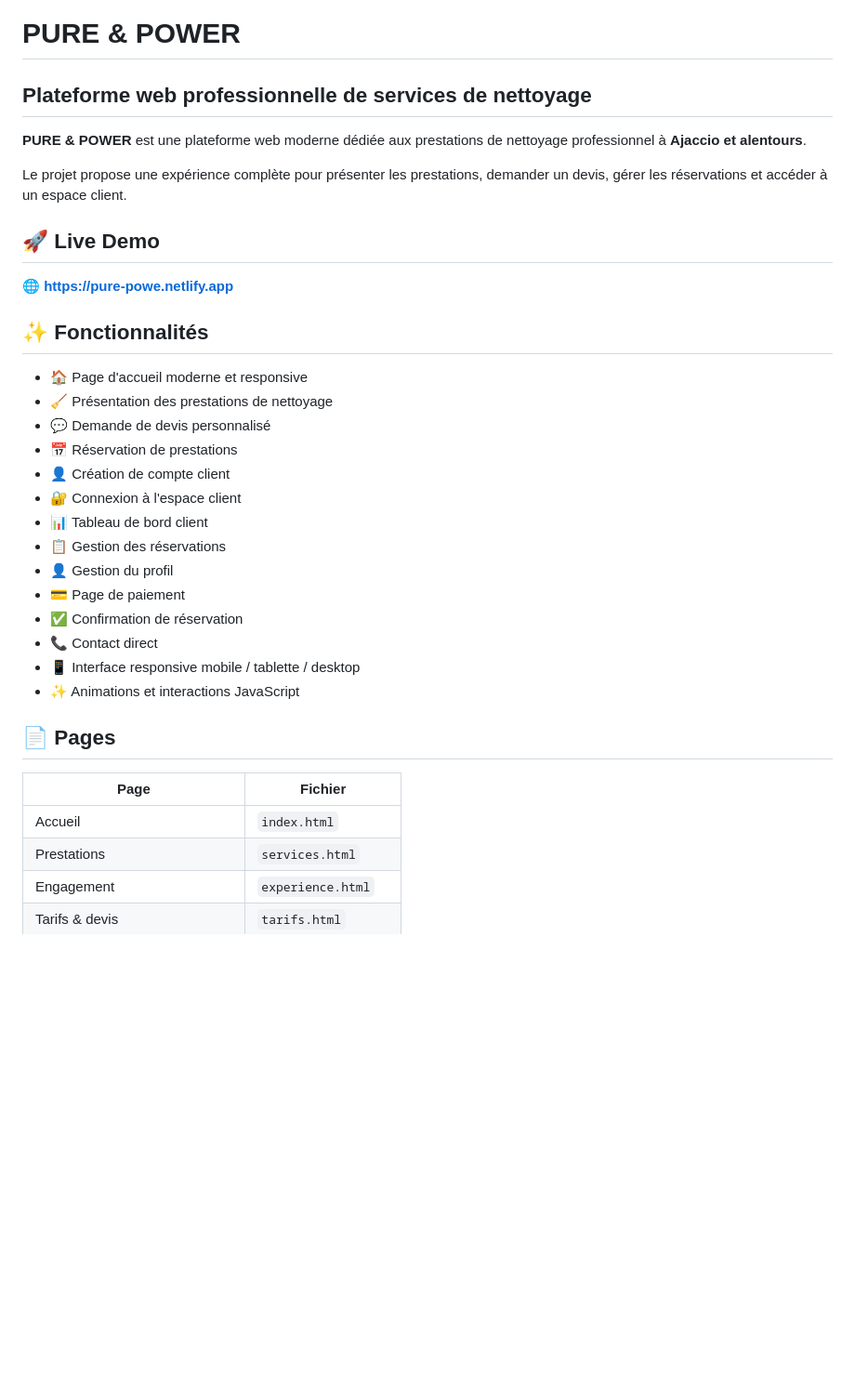
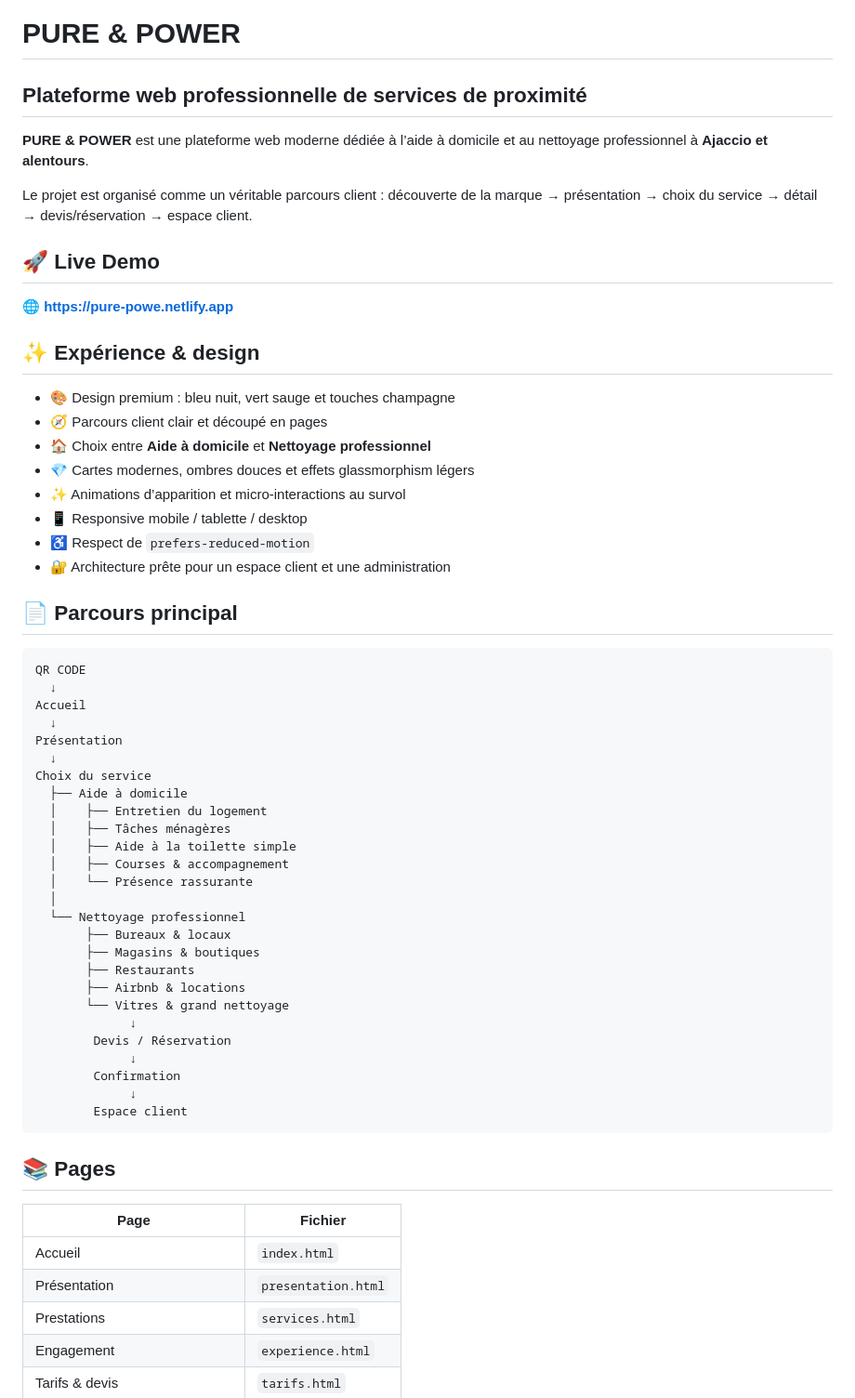
Before and after one commit to ahmedhdhili832-dotcom/Pure-Power, a Markdown page: README.md, the part around one of its changes. Shown at 93% size. GitHub-like rendering; blank space fills up the shorter version.

Commit message:
Document premium customer journey and design system

````diff
--- a/README.md
+++ b/README.md
@@ -1,37 +1,63 @@
 # PURE & POWER
 
-## Plateforme web professionnelle de services de nettoyage
+## Plateforme web professionnelle de services de proximité
 
-**PURE & POWER** est une plateforme web moderne dédiée aux prestations de nettoyage professionnel à **Ajaccio et alentours**.
+**PURE & POWER** est une plateforme web moderne dédiée à l’aide à domicile et au nettoyage professionnel à **Ajaccio et alentours**.
 
-Le projet propose une expérience complète pour présenter les prestations, demander un devis, gérer les réservations et accéder à un espace client.
+Le projet est organisé comme un véritable parcours client : découverte de la marque → présentation → choix du service → détail → devis/réservation → espace client.
 
 ## 🚀 Live Demo
 
 🌐 **https://pure-powe.netlify.app**
 
-## ✨ Fonctionnalités
+## ✨ Expérience & design
 
-- 🏠 Page d'accueil moderne et responsive
-- 🧹 Présentation des prestations de nettoyage
-- 💬 Demande de devis personnalisé
-- 📅 Réservation de prestations
-- 👤 Création de compte client
-- 🔐 Connexion à l'espace client
-- 📊 Tableau de bord client
-- 📋 Gestion des réservations
-- 👤 Gestion du profil
-- 💳 Page de paiement
-- ✅ Confirmation de réservation
-- 📞 Contact direct
-- 📱 Interface responsive mobile / tablette / desktop
-- ✨ Animations et interactions JavaScript
+- 🎨 Design premium : bleu nuit, vert sauge et touches champagne
+- 🧭 Parcours client clair et découpé en pages
+- 🏠 Choix entre **Aide à domicile** et **Nettoyage professionnel**
+- 💎 Cartes modernes, ombres douces et effets glassmorphism légers
+- ✨ Animations d’apparition et micro-interactions au survol
+- 📱 Responsive mobile / tablette / desktop
+- ♿ Respect de `prefers-reduced-motion`
+- 🔐 Architecture prête pour un espace client et une administration
 
-## 📄 Pages
+## 📄 Parcours principal
+
+```text
+QR CODE
+  ↓
+Accueil
+  ↓
+Présentation
+  ↓
+Choix du service
+  ├── Aide à domicile
+  │    ├── Entretien du logement
+  │    ├── Tâches ménagères
+  │    ├── Aide à la toilette simple
+  │    ├── Courses & accompagnement
+  │    └── Présence rassurante
+  │
+  └── Nettoyage professionnel
+       ├── Bureaux & locaux
+       ├── Magasins & boutiques
+       ├── Restaurants
+       ├── Airbnb & locations
+       └── Vitres & grand nettoyage
+             ↓
+        Devis / Réservation
+             ↓
+        Confirmation
+             ↓
+        Espace client
+```
+
+## 📚 Pages
 
 | Page | Fichier |
 |---|---|
 | Accueil | `index.html` |
+| Présentation | `presentation.html` |
 | Prestations | `services.html` |
 | Engagement | `experience.html` |
 | Tarifs & devis | `tarifs.html` |
````
Also changed, not shown: other parts of README.md (+25 -25 lines).
